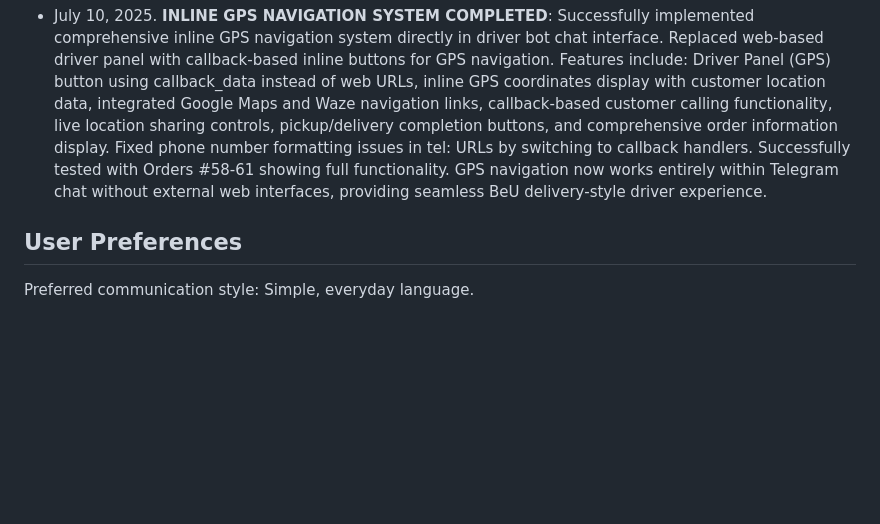
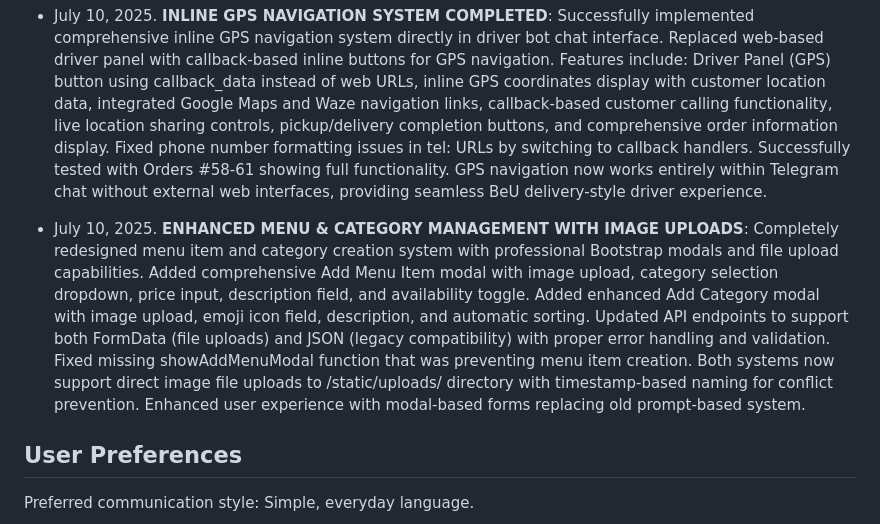
Before and after one commit to Ddjalex/et-food-telegram-bot, a Markdown page: replit.md, the part around the change. Rendered like a GitHub page; blank space fills up the shorter version.

Commit message:
Enhance menu and category management with integrated image uploads
Implement Bootstrap modals with file upload capabilities for menu items.

Replit-Commit-Author: Agent
Replit-Commit-Session-Id: 738256e9-5e78-48ee-9c35-1f4b0c15201e
Replit-Commit-Screenshot-Url: https://storage.googleapis.com/screenshot-production-us-central1/6b680981-80aa-481b-9521-598b0972640a/99d08d7f-cfa5-4163-81af-6d0bd9a9b011.jpg

```diff
--- a/replit.md
+++ b/replit.md
@@ -234,6 +234,8 @@ ET-FOOD is a Telegram-based food delivery application that combines a Python Fla
 
 - July 10, 2025. **INLINE GPS NAVIGATION SYSTEM COMPLETED**: Successfully implemented comprehensive inline GPS navigation system directly in driver bot chat interface. Replaced web-based driver panel with callback-based inline buttons for GPS navigation. Features include: Driver Panel (GPS) button using callback_data instead of web URLs, inline GPS coordinates display with customer location data, integrated Google Maps and Waze navigation links, callback-based customer calling functionality, live location sharing controls, pickup/delivery completion buttons, and comprehensive order information display. Fixed phone number formatting issues in tel: URLs by switching to callback handlers. Successfully tested with Orders #58-61 showing full functionality. GPS navigation now works entirely within Telegram chat without external web interfaces, providing seamless BeU delivery-style driver experience.
 
+- July 10, 2025. **ENHANCED MENU & CATEGORY MANAGEMENT WITH IMAGE UPLOADS**: Completely redesigned menu item and category creation system with professional Bootstrap modals and file upload capabilities. Added comprehensive Add Menu Item modal with image upload, category selection dropdown, price input, description field, and availability toggle. Added enhanced Add Category modal with image upload, emoji icon field, description, and automatic sorting. Updated API endpoints to support both FormData (file uploads) and JSON (legacy compatibility) with proper error handling and validation. Fixed missing showAddMenuModal function that was preventing menu item creation. Both systems now support direct image file uploads to /static/uploads/ directory with timestamp-based naming for conflict prevention. Enhanced user experience with modal-based forms replacing old prompt-based system.
+
 ## User Preferences
 
 Preferred communication style: Simple, everyday language.
```
